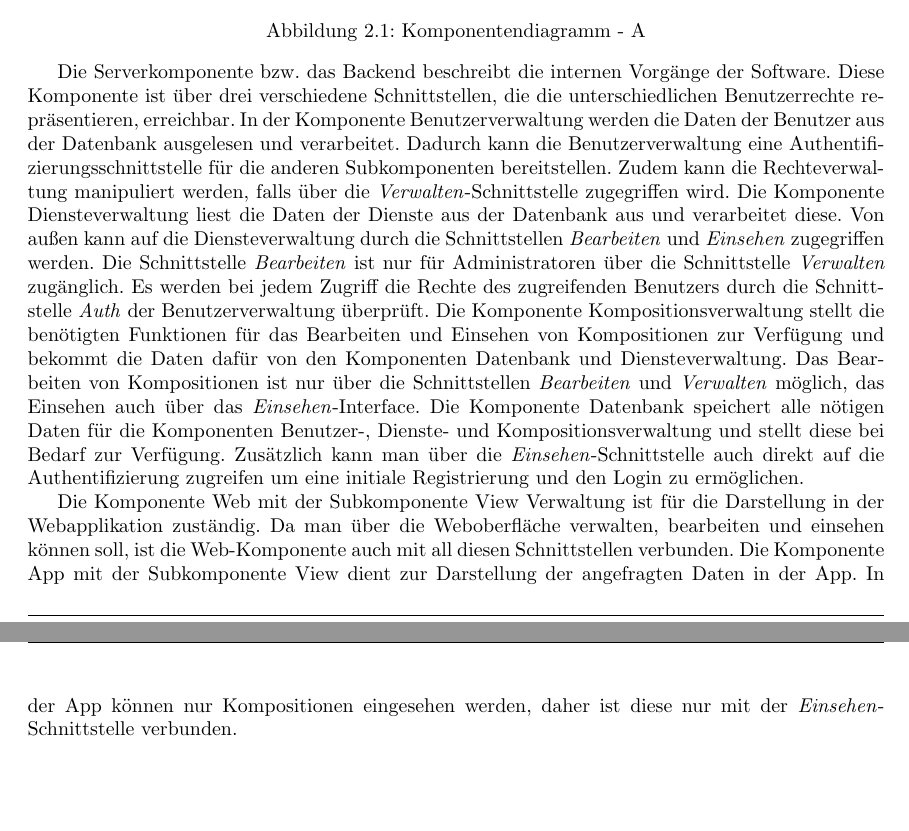
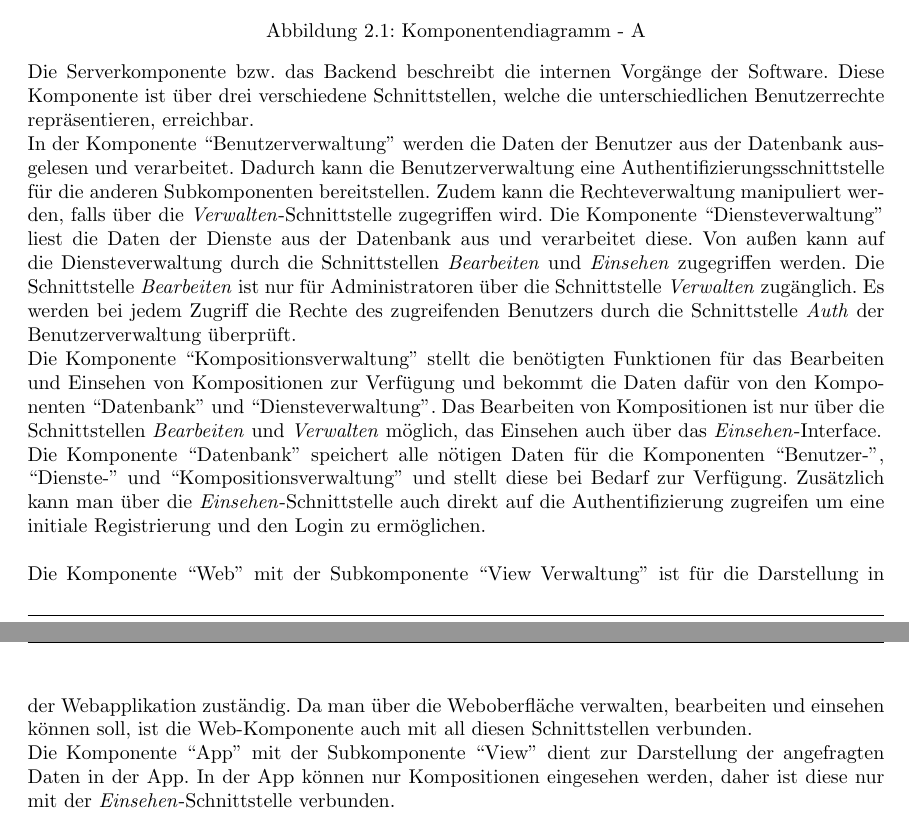
Before and after one commit to miralys1/sopro, a LaTeX document (entwurfsdoku/entwurfsdoku.tex, which reads entwurfsdoku/kapitel/komponentendiagramme.tex): two parts of pages 5 and 6 of 11, joined at a grey line, cut so that both start at the same text. Compiled offline with pdfLaTeX.

Commit message:
HRS3105B-22: Formatierung geändert

```diff
--- a/entwurfsdoku/kapitel/komponentendiagramme.tex
+++ b/entwurfsdoku/kapitel/komponentendiagramme.tex
@@ -5,23 +5,23 @@
 	\label{fig:komponentendiagramm-a}
 \end{figure}
 
-
+\noindent
 Die Serverkomponente bzw. das Backend beschreibt die internen Vorgänge der Software.
-Diese Komponente ist über drei verschiedene Schnittstellen, die die unterschiedlichen
-Benutzerrechte repräsentieren, erreichbar.
-In der Komponente Benutzerverwaltung werden die Daten der Benutzer aus der Datenbank ausgelesen und verarbeitet.
+Diese Komponente ist über drei verschiedene Schnittstellen, welche die unterschiedlichen
+Benutzerrechte repräsentieren, erreichbar.\\
+In der Komponente ``Benutzerverwaltung'' werden die Daten der Benutzer aus der Datenbank ausgelesen und verarbeitet.
 Dadurch kann die Benutzerverwaltung eine Authentifizierungsschnittstelle für die anderen Subkomponenten bereitstellen.
 Zudem kann die Rechteverwaltung manipuliert werden, falls über die \textit{Verwalten}-Schnittstelle zugegriffen wird.
-Die Komponente Diensteverwaltung liest die Daten der Dienste aus der Datenbank aus und verarbeitet diese.
+Die Komponente ``Diensteverwaltung'' liest die Daten der Dienste aus der Datenbank aus und verarbeitet diese.
 Von außen kann auf die Diensteverwaltung durch die Schnittstellen \textit{Bearbeiten} und \textit{Einsehen} zugegriffen werden.
 Die Schnittstelle \textit{Bearbeiten} ist nur für Administratoren über die Schnittstelle \textit{Verwalten} zugänglich.
-Es werden bei jedem Zugriff die Rechte des zugreifenden Benutzers durch die Schnittstelle \textit{Auth} der Benutzerverwaltung überprüft.
-Die Komponente Kompositionsverwaltung stellt die benötigten Funktionen für das Bearbeiten und Einsehen von Kompositionen zur Verfügung und bekommt die Daten dafür von den Komponenten Datenbank und Diensteverwaltung.
-Das Bearbeiten von Kompositionen ist nur über die Schnittstellen \textit{Bearbeiten} und \textit{Verwalten} möglich, das Einsehen auch über das \textit{Einsehen}-Interface.
-Die Komponente Datenbank speichert alle nötigen Daten für die Komponenten Benutzer-, Dienste- und Kompositionsverwaltung und stellt diese bei Bedarf zur Verfügung.
-Zusätzlich kann man über die \textit{Einsehen}-Schnittstelle auch direkt auf die Authentifizierung zugreifen um eine initiale Registrierung und den Login zu ermöglichen.
-
-Die Komponente Web mit der Subkomponente View Verwaltung ist für die Darstellung in der Webapplikation zuständig.
-Da man über die Weboberfläche verwalten, bearbeiten und einsehen können soll, ist die Web-Komponente auch mit all diesen Schnittstellen verbunden.
-Die Komponente App mit der Subkomponente View dient zur Darstellung der angefragten Daten in der App.
+Es werden bei jedem Zugriff die Rechte des zugreifenden Benutzers durch die Schnittstelle \textit{Auth} der Benutzerverwaltung überprüft.\\
+Die Komponente ``Kompositionsverwaltung'' stellt die benötigten Funktionen für das Bearbeiten und Einsehen von Kompositionen zur Verfügung und bekommt die Daten dafür von den Komponenten ``Datenbank'' und ``Diensteverwaltung''.
+Das Bearbeiten von Kompositionen ist nur über die Schnittstellen \textit{Bearbeiten} und \textit{Verwalten} möglich, das Einsehen auch über das \textit{Einsehen}-Interface.\\
+Die Komponente ``Datenbank'' speichert alle nötigen Daten für die Komponenten ``Benutzer-'', ``Dienste-'' und ``Kompositionsverwaltung'' und stellt diese bei Bedarf zur Verfügung.
+Zusätzlich kann man über die \textit{Einsehen}-Schnittstelle auch direkt auf die Authentifizierung zugreifen um eine initiale Registrierung und den Login zu ermöglichen.\\
+\\
+Die Komponente ``Web'' mit der Subkomponente ``View Verwaltung'' ist für die Darstellung in der Webapplikation zuständig.
+Da man über die Weboberfläche verwalten, bearbeiten und einsehen können soll, ist die Web-Komponente auch mit all diesen Schnittstellen verbunden.\\
+Die Komponente ``App'' mit der Subkomponente ``View'' dient zur Darstellung der angefragten Daten in der App.
 In der App können nur Kompositionen eingesehen werden, daher ist diese nur mit der \textit{Einsehen}-Schnittstelle verbunden.
```
